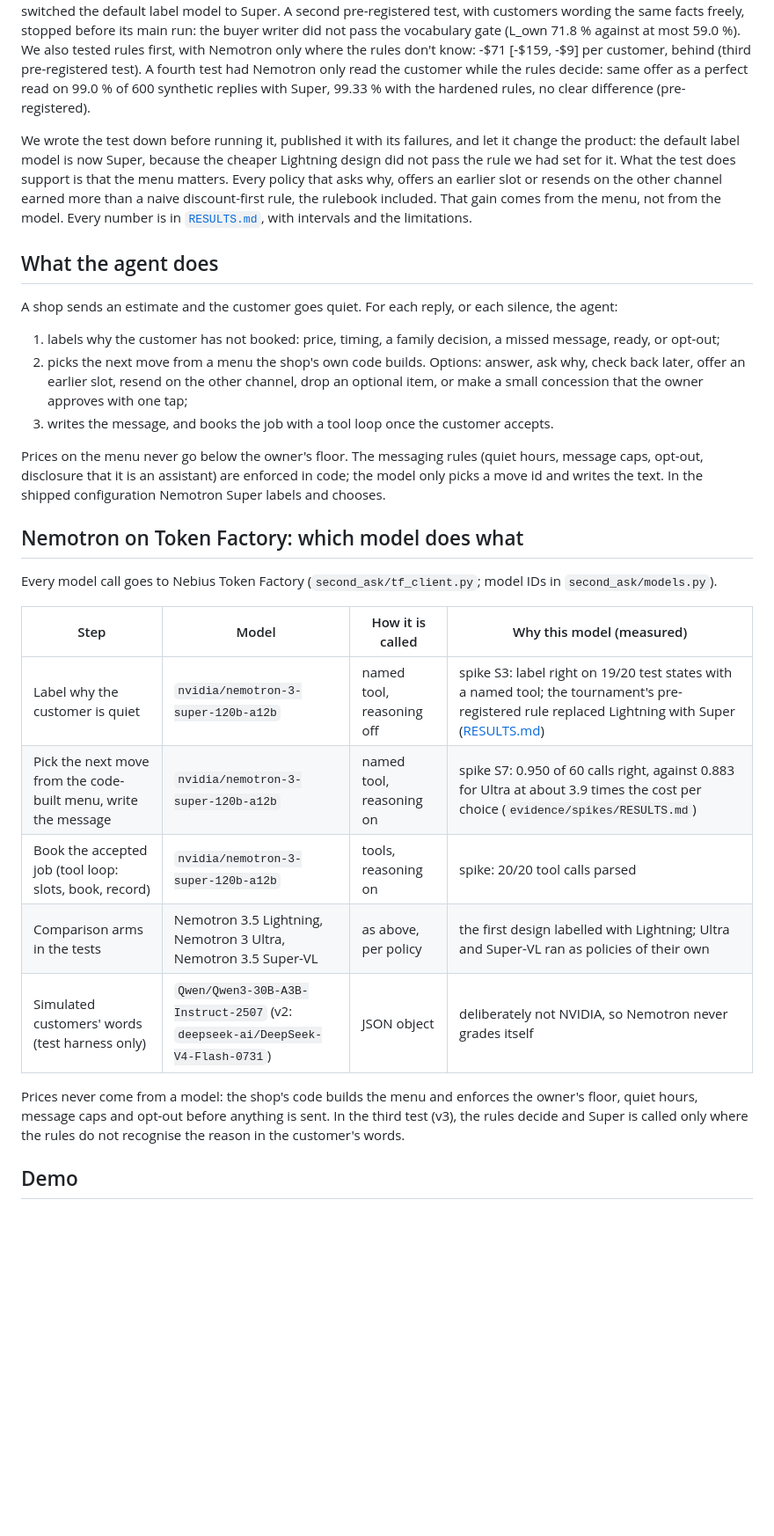
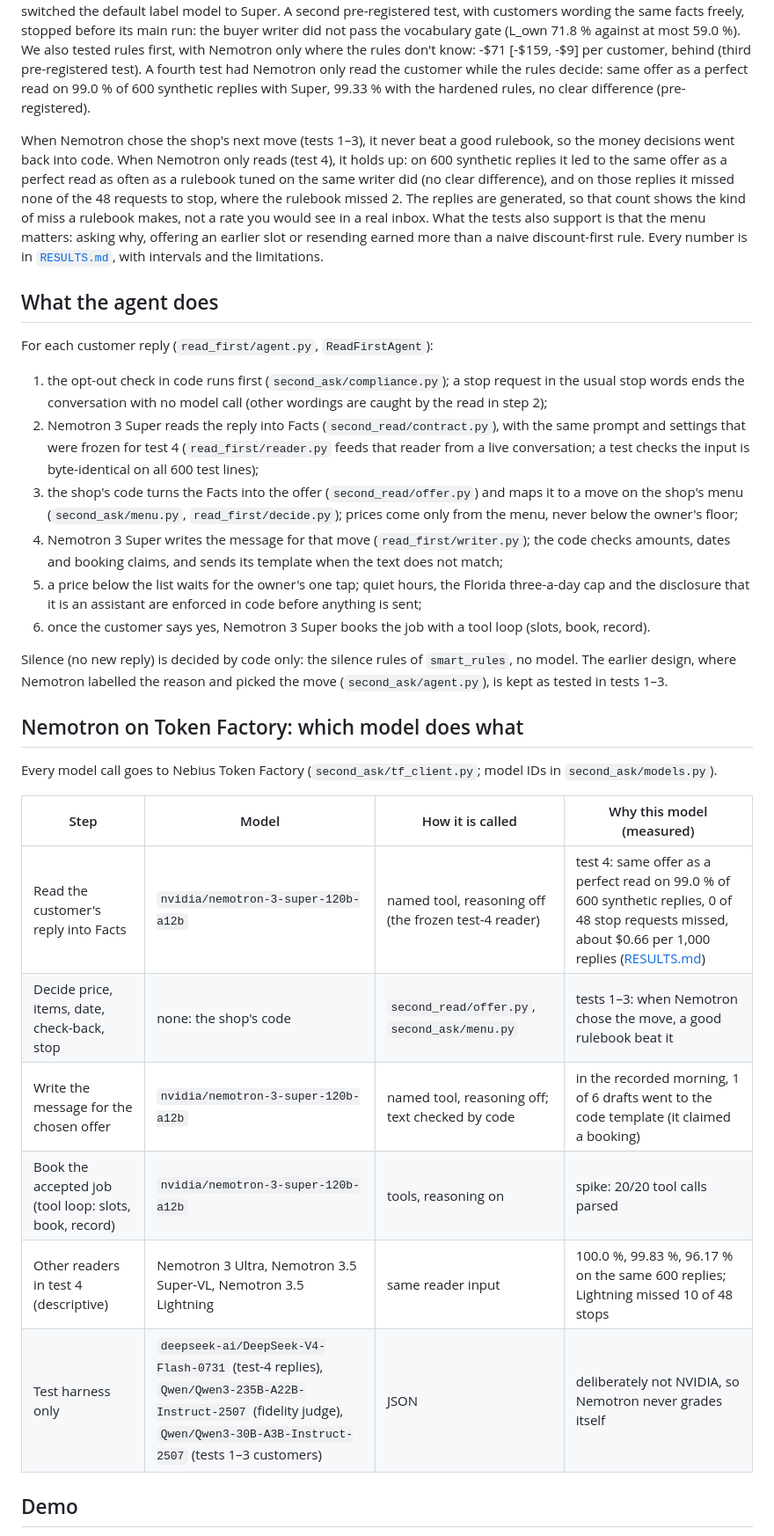
Before and after one commit to retailbox-automation/second-ask, a Markdown page: README.md, the part around one of its changes. Shown at 88% size. Rendered like a GitHub page; blank space fills up the shorter version.

Commit message:
README: the owner's morning; code decides the offer, Nemotron reads and writes; model table for the product path

```diff
--- a/README.md
+++ b/README.md
@@ -26,24 +48,32 @@ next move and its dollar effect). Results: [RESULTS.md](RESULTS.md).
 Not in our pre-registered test: against a rulebook we wrote with full knowledge of the simulator, the routed design came out at -$181 [-$319, -$65] per customer [-$36,147 over 200 simulated customers; simulated margin on illustrative prices, not market data], Super-only showed no clear difference (-$84 [-$215, +$43] per customer), and the test switched the default label model to Super. A second pre-registered test, with customers wording the same facts freely, stopped before its main run: the buyer writer did not pass the vocabulary gate (L_own 71.8 % against at most 59.0 %). We also tested rules first, with Nemotron only where the rules don't know: -$71 [-$159, -$9] per customer, behind (third pre-registered test). A fourth test had Nemotron only read the customer while the rules decide: same offer as a perfect read on 99.0 % of 600 synthetic replies with Super, 99.33 % with the hardened rules, no clear difference (pre-registered).
 <!-- results:end -->
 
-We wrote the test down before running it, published it with its failures, and let it change the product: the default
-label model is now Super, because the cheaper Lightning design did not pass the rule we had set for it. What the test does
-support is that the menu matters. Every policy that asks why, offers an earlier slot or resends on the other channel
-earned more than a naive discount-first rule, the rulebook included. That gain comes from the menu, not from the model.
-Every number is in [`RESULTS.md`](RESULTS.md), with intervals and the limitations.
+When Nemotron chose the shop's next move (tests 1–3), it never beat a good rulebook, so the money decisions went back
+into code. When Nemotron only reads (test 4), it holds up: on 600 synthetic replies it led to the same offer as a perfect
+read as often as a rulebook tuned on the same writer did (no clear difference), and on those replies it missed none of
+the 48 requests to stop, where the rulebook missed 2. The replies are generated, so that count shows the kind of miss a
+rulebook makes, not a rate you would see in a real inbox. What the tests also support is that the menu matters: asking
+why, offering an earlier slot or resending earned more than a naive discount-first rule. Every number is in
+[`RESULTS.md`](RESULTS.md), with intervals and the limitations.
 
 ## What the agent does
 
-A shop sends an estimate and the customer goes quiet. For each reply, or each silence, the agent:
-1. labels why the customer has not booked: price, timing, a family decision, a missed message, ready, or opt-out;
-2. picks the next move from a menu the shop's own code builds. Options: answer, ask why, check back later, offer an
-   earlier slot, resend on the other channel, drop an optional item, or make a small concession that the owner approves
-   with one tap;
-3. writes the message, and books the job with a tool loop once the customer accepts.
+For each customer reply (`read_first/agent.py`, `ReadFirstAgent`):
+1. the opt-out check in code runs first (`second_ask/compliance.py`); a stop request in the usual stop words ends the
+   conversation with no model call (other wordings are caught by the read in step 2);
+2. Nemotron 3 Super reads the reply into Facts (`second_read/contract.py`), with the same prompt and settings that were
+   frozen for test 4 (`read_first/reader.py` feeds that reader from a live conversation; a test checks the input is
+   byte-identical on all 600 test lines);
+3. the shop's code turns the Facts into the offer (`second_read/offer.py`) and maps it to a move on the shop's menu
+   (`second_ask/menu.py`, `read_first/decide.py`); prices come only from the menu, never below the owner's floor;
+4. Nemotron 3 Super writes the message for that move (`read_first/writer.py`); the code checks amounts, dates and
+   booking claims, and sends its template when the text does not match;
+5. a price below the list waits for the owner's one tap; quiet hours, the Florida three-a-day cap and the disclosure
+   that it is an assistant are enforced in code before anything is sent;
+6. once the customer says yes, Nemotron 3 Super books the job with a tool loop (slots, book, record).
 
-Prices on the menu never go below the owner's floor. The messaging rules (quiet hours, message caps, opt-out, disclosure
-that it is an assistant) are enforced in code; the model only picks a move id and writes the text. In the shipped
-configuration Nemotron Super labels and chooses.
+Silence (no new reply) is decided by code only: the silence rules of `smart_rules`, no model. The earlier design, where
+Nemotron labelled the reason and picked the move (`second_ask/agent.py`), is kept as tested in tests 1–3.
 
 ## Nemotron on Token Factory: which model does what
 
@@ -51,15 +81,12 @@ Every model call goes to Nebius Token Factory (`second_ask/tf_client.py`; model
 
 | Step | Model | How it is called | Why this model (measured) |
 |---|---|---|---|
-| Label why the customer is quiet | `nvidia/nemotron-3-super-120b-a12b` | named tool, reasoning off | spike S3: label right on 19/20 test states with a named tool; the tournament's pre-registered rule replaced Lightning with Super ([RESULTS.md](RESULTS.md)) |
-| Pick the next move from the code-built menu, write the message | `nvidia/nemotron-3-super-120b-a12b` | named tool, reasoning on | spike S7: 0.950 of 60 calls right, against 0.883 for Ultra at about 3.9 times the cost per choice (`evidence/spikes/RESULTS.md`) |
+| Read the customer's reply into Facts | `nvidia/nemotron-3-super-120b-a12b` | named tool, reasoning off (the frozen test-4 reader) | test 4: same offer as a perfect read on 99.0 % of 600 synthetic replies, 0 of 48 stop requests missed, about $0.66 per 1,000 replies ([RESULTS.md](RESULTS.md)) |
+| Decide price, items, date, check-back, stop | none: the shop's code | `second_read/offer.py`, `second_ask/menu.py` | tests 1–3: when Nemotron chose the move, a good rulebook beat it |
+| Write the message for the chosen offer | `nvidia/nemotron-3-super-120b-a12b` | named tool, reasoning off; text checked by code | in the recorded morning, 1 of 6 drafts went to the code template (it claimed a booking) |
 | Book the accepted job (tool loop: slots, book, record) | `nvidia/nemotron-3-super-120b-a12b` | tools, reasoning on | spike: 20/20 tool calls parsed |
-| Comparison arms in the tests | Nemotron 3.5 Lightning, Nemotron 3 Ultra, Nemotron 3.5 Super-VL | as above, per policy | the first design labelled with Lightning; Ultra and Super-VL ran as policies of their own |
-| Simulated customers' words (test harness only) | `Qwen/Qwen3-30B-A3B-Instruct-2507` (v2: `deepseek-ai/DeepSeek-V4-Flash-0731`) | JSON object | deliberately not NVIDIA, so Nemotron never grades itself |
-
-Prices never come from a model: the shop's code builds the menu and enforces the owner's floor, quiet hours, message caps
-and opt-out before anything is sent. In the third test (v3), the rules decide and Super is called only where the rules
-do not recognise the reason in the customer's words.
+| Other readers in test 4 (descriptive) | Nemotron 3 Ultra, Nemotron 3.5 Super-VL, Nemotron 3.5 Lightning | same reader input | 100.0 %, 99.83 %, 96.17 % on the same 600 replies; Lightning missed 10 of 48 stops |
+| Test harness only | `deepseek-ai/DeepSeek-V4-Flash-0731` (test-4 replies), `Qwen/Qwen3-235B-A22B-Instruct-2507` (fidelity judge), `Qwen/Qwen3-30B-A3B-Instruct-2507` (tests 1–3 customers) | JSON | deliberately not NVIDIA, so Nemotron never grades itself |
 
 ## Demo
 
```
Also changed, not shown: other parts of README.md (+30 -6 lines).
